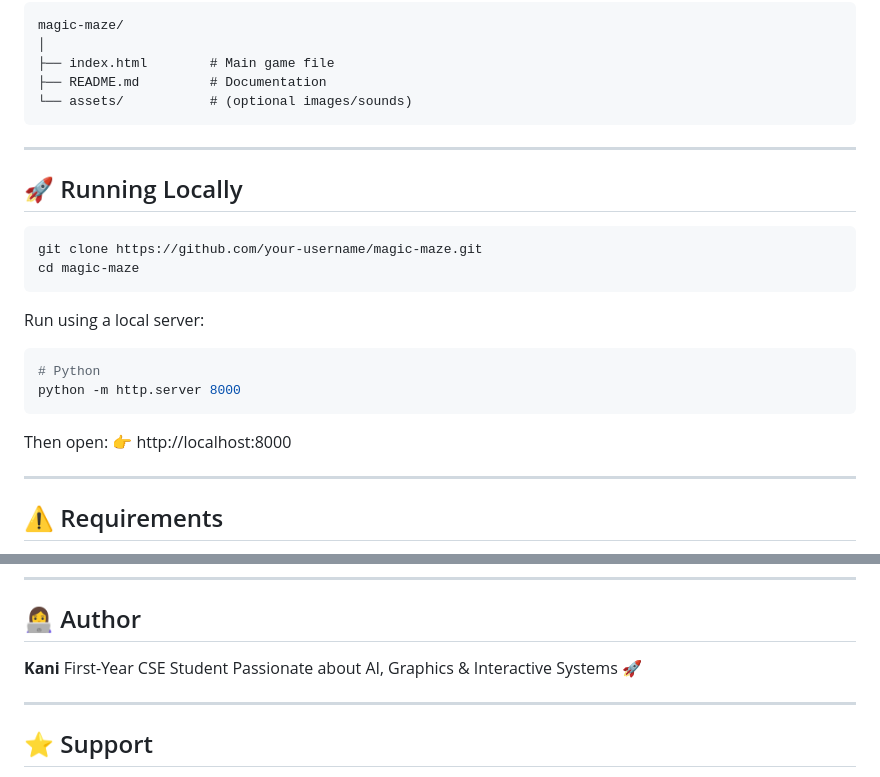
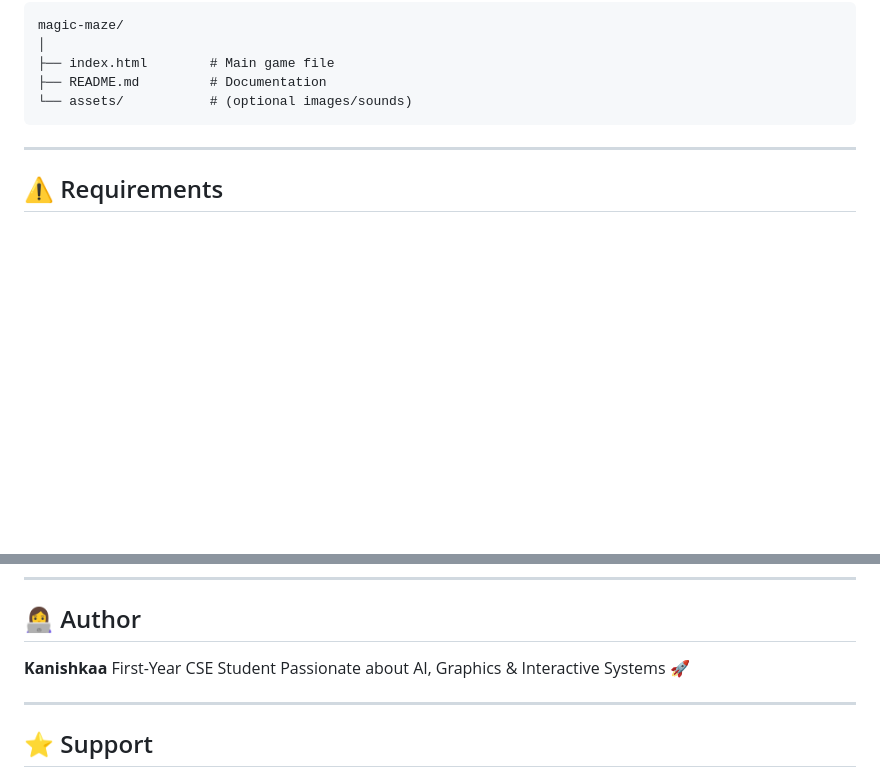
Before and after one commit to kanishkaa-22/gesture-Maze, a Markdown page: README.md, 2 parts joined by grey strips. Rendered like a GitHub page; blank space fills up the shorter version.

````diff
--- a/README.md
+++ b/README.md
@@ -78,25 +78,6 @@ magic-maze/
 
 ---
 
-## 🚀 Running Locally
-
-```bash
-git clone https://github.com/your-username/magic-maze.git
-cd magic-maze
-```
-
-Run using a local server:
-
-```bash
-# Python
-python -m http.server 8000
-```
-
-Then open:
-👉 http://localhost:8000
-
----
-
 ## ⚠️ Requirements
 
 * Modern browser (Chrome recommended)
@@ -131,7 +112,7 @@ This project demonstrates key **Computer Graphics and Animation** concepts:
 
 ## 👩‍💻 Author
 
-**Kani**
+**Kanishkaa**
 First-Year CSE Student
 Passionate about AI, Graphics & Interactive Systems 🚀
 
````
